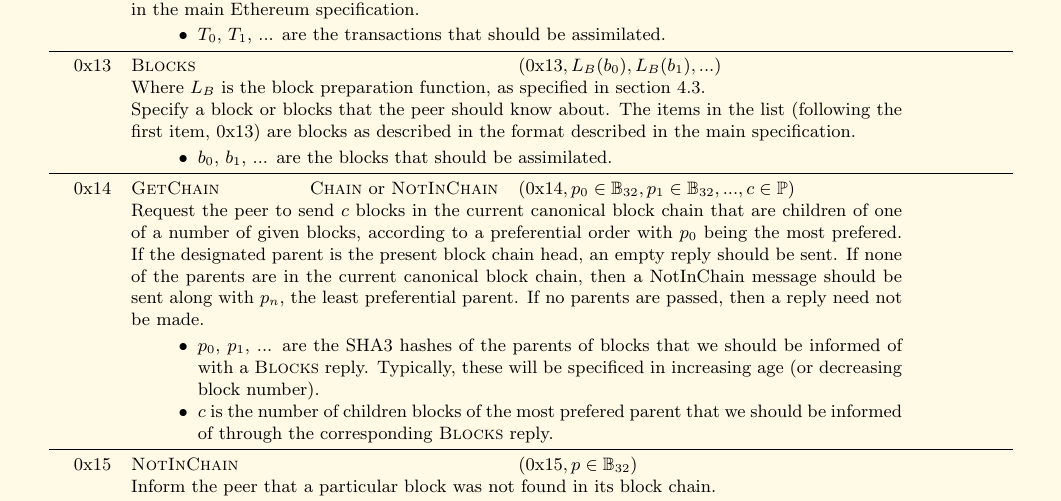
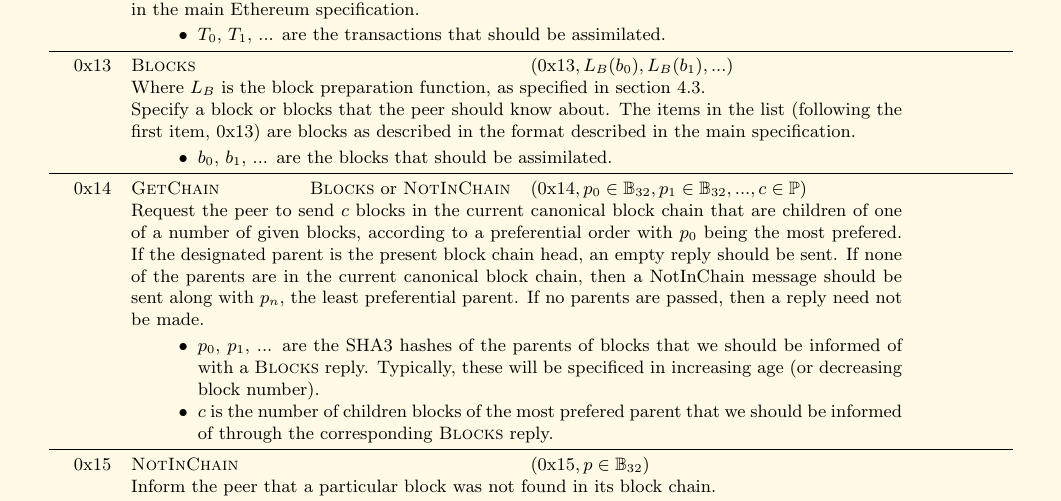
Before and after one commit to ethereum/yellowpaper, a LaTeX paper (Paper.tex): part of page 23 of 23, cut so that both start at the same text. Compiled offline with pdfLaTeX.

Commit message:
Wire protocol tweak.

```diff
--- a/Paper.tex
+++ b/Paper.tex
@@ -1525,7 +1525,7 @@ Specify a block or blocks that the peer should know about. The items in the list
 \end{itemize}
 }\\
 \midrule
-0x14 & \textsc{GetChain} & \textsc{Chain} or \textsc{NotInChain} & $(\text{0x}14, p_0 \in \mathbb{B}_{32}, p_1 \in \mathbb{B}_{32}, ..., c \in \mathbb{P})$ \\
+0x14 & \textsc{GetChain} & \textsc{Blocks} or \textsc{NotInChain} & $(\text{0x}14, p_0 \in \mathbb{B}_{32}, p_1 \in \mathbb{B}_{32}, ..., c \in \mathbb{P})$ \\
 & \multicolumn{3}{p{0.8\columnwidth}}{
 Request the peer to send $c$ blocks in the current canonical block chain that are children of one of a number of given blocks, according to a preferential order with $p_0$ being the most prefered. If the designated parent is the present block chain head, an empty reply should be sent. If none of the parents are in the current canonical block chain, then a NotInChain message should be sent along with $p_n$, the least preferential parent. If no parents are passed, then a reply need not be made.
 \begin{itemize}
```
